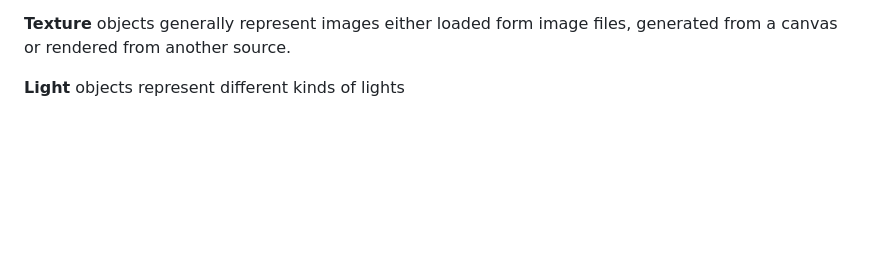
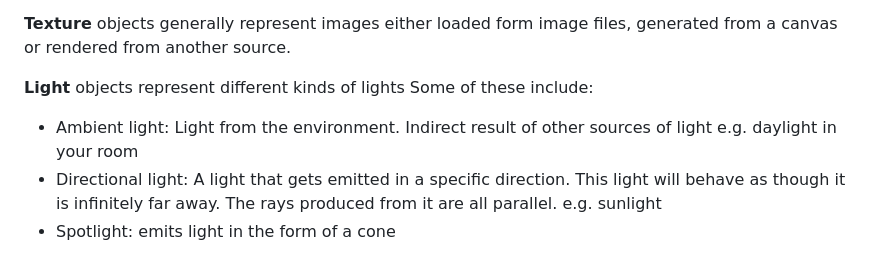
Before and after one commit to donchuru/threejs-learning, a Markdown page: README.md, the part around the change printed below. Drawn GitHub-style; blank space fills up the shorter version.

Commit message:
types of light

```diff
--- a/README.md
+++ b/README.md
@@ -98,6 +98,10 @@ Basically, a mesh represents the combination of 3 things:
 **Texture** objects generally represent images either loaded form image files, generated from a canvas or rendered from another source.
 
 **Light** objects represent different kinds of lights
+Some of these include:
+- Ambient light: Light from the environment. Indirect result of other sources of light e.g. daylight in your room
+- Directional light: A light that gets emitted in a specific direction. This light will behave as though it is infinitely far away. The rays produced from it are all parallel. e.g. sunlight
+- Spotlight: emits light in the form of a cone
 
 
 ![alt text](image-1.png)
```
Also changed, not shown: other parts of README.md (+1 -1 lines).
